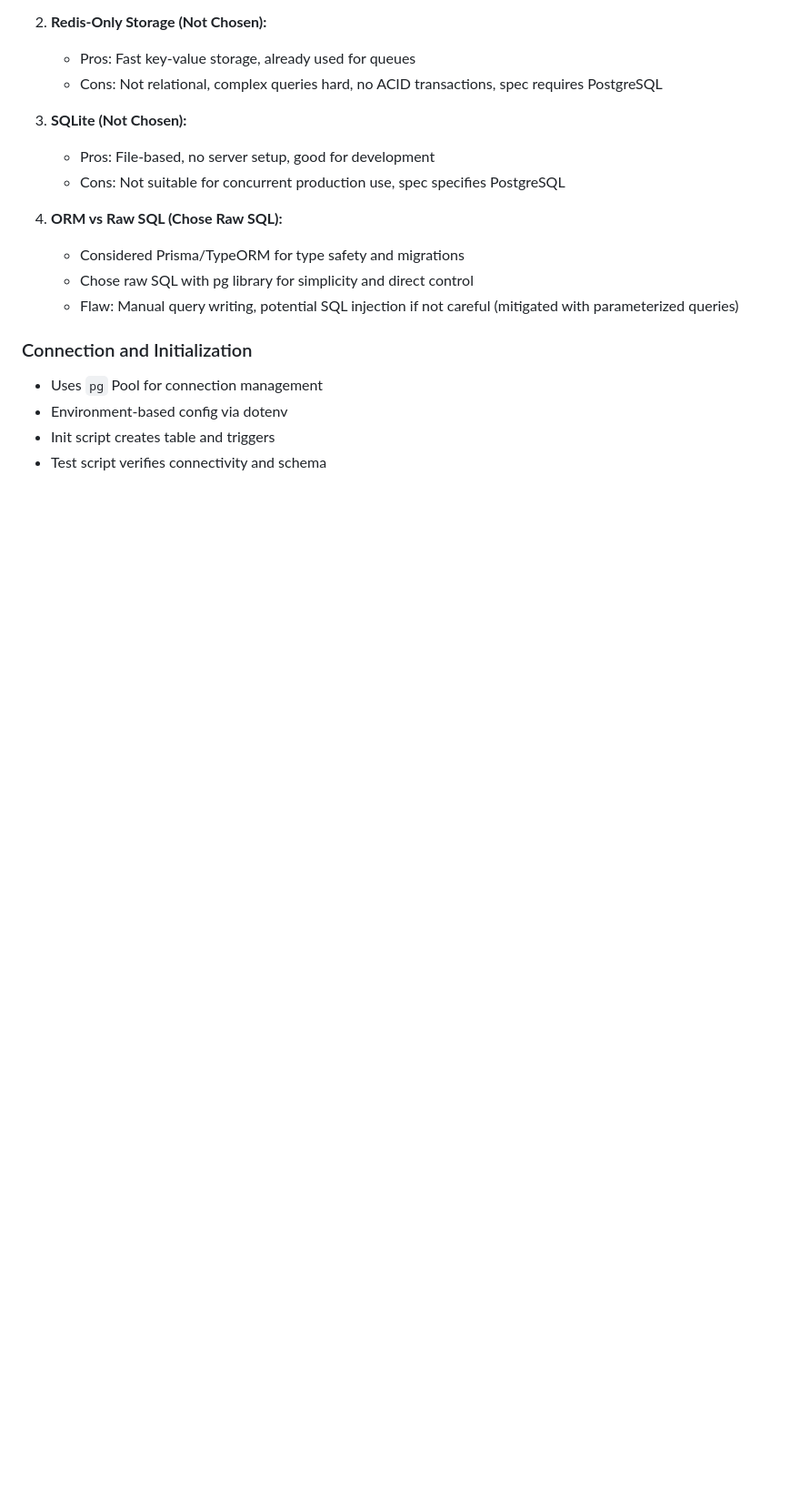
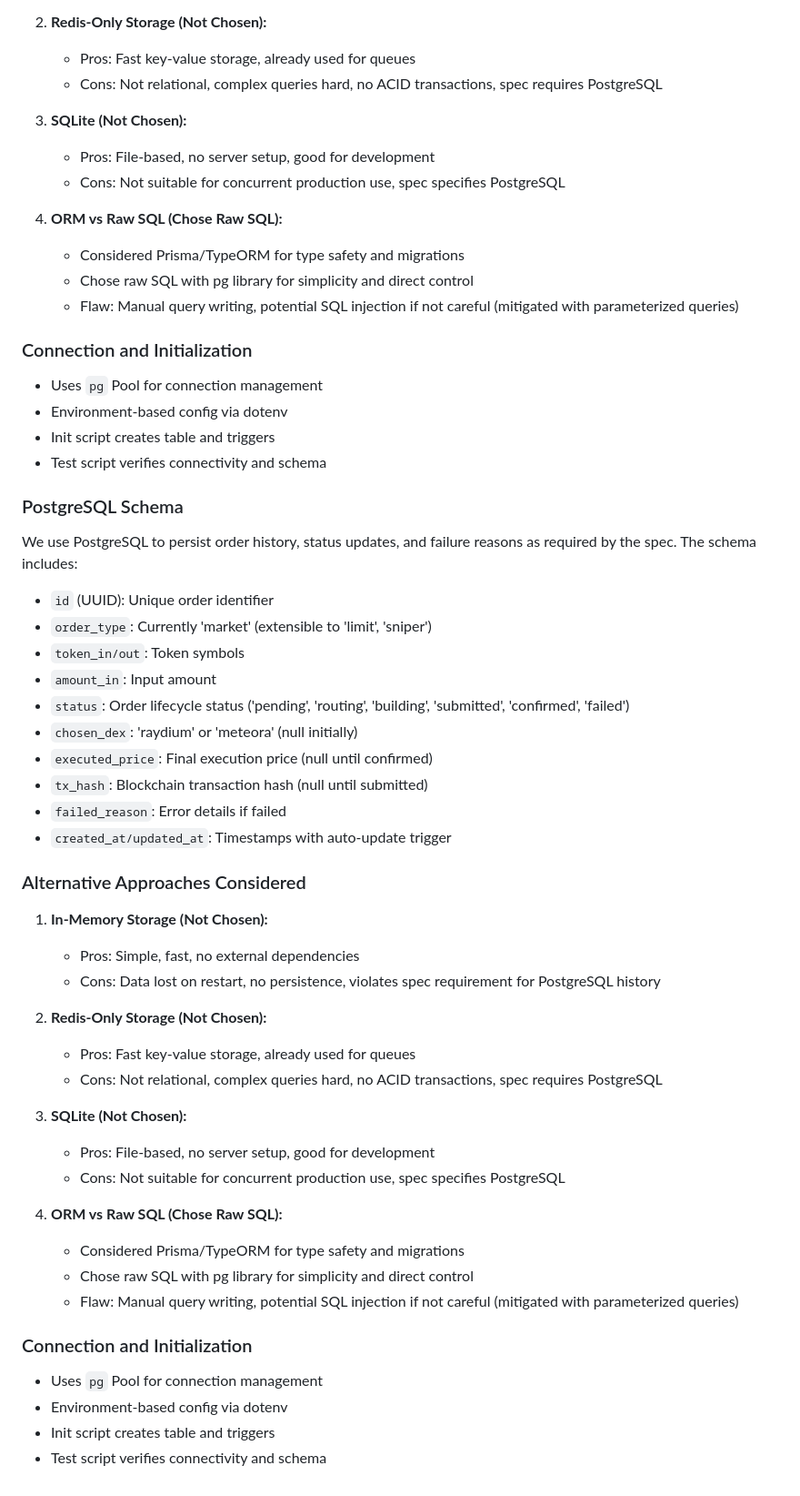
Before and after one commit to AravAmawate2k04/attempt3, a Markdown page: README.md, the part around the change printed below. Shown: that part at 91% size. Drawn GitHub-style; blank space fills up the shorter version.

Commit message:
Update README with current implementation status and setup instructions

```diff
--- a/README.md
+++ b/README.md
@@ -79,3 +161,44 @@ We use PostgreSQL to persist order history, status updates, and failure reasons
 - Environment-based config via dotenv
 - Init script creates table and triggers
 - Test script verifies connectivity and schema
+
+### PostgreSQL Schema
+
+We use PostgreSQL to persist order history, status updates, and failure reasons as required by the spec. The schema includes:
+
+- `id` (UUID): Unique order identifier
+- `order_type`: Currently 'market' (extensible to 'limit', 'sniper')
+- `token_in/out`: Token symbols
+- `amount_in`: Input amount
+- `status`: Order lifecycle status ('pending', 'routing', 'building', 'submitted', 'confirmed', 'failed')
+- `chosen_dex`: 'raydium' or 'meteora' (null initially)
+- `executed_price`: Final execution price (null until confirmed)
+- `tx_hash`: Blockchain transaction hash (null until submitted)
+- `failed_reason`: Error details if failed
+- `created_at/updated_at`: Timestamps with auto-update trigger
+
+### Alternative Approaches Considered
+
+1. **In-Memory Storage (Not Chosen):**
+   - Pros: Simple, fast, no external dependencies
+   - Cons: Data lost on restart, no persistence, violates spec requirement for PostgreSQL history
+
+2. **Redis-Only Storage (Not Chosen):**
+   - Pros: Fast key-value storage, already used for queues
+   - Cons: Not relational, complex queries hard, no ACID transactions, spec requires PostgreSQL
+
+3. **SQLite (Not Chosen):**
+   - Pros: File-based, no server setup, good for development
+   - Cons: Not suitable for concurrent production use, spec specifies PostgreSQL
+
+4. **ORM vs Raw SQL (Chose Raw SQL):**
+   - Considered Prisma/TypeORM for type safety and migrations
+   - Chose raw SQL with pg library for simplicity and direct control
+   - Flaw: Manual query writing, potential SQL injection if not careful (mitigated with parameterized queries)
+
+### Connection and Initialization
+
+- Uses `pg` Pool for connection management
+- Environment-based config via dotenv
+- Init script creates table and triggers
+- Test script verifies connectivity and schema
```
Also changed, not shown: other parts of README.md (+82 -0 lines).
